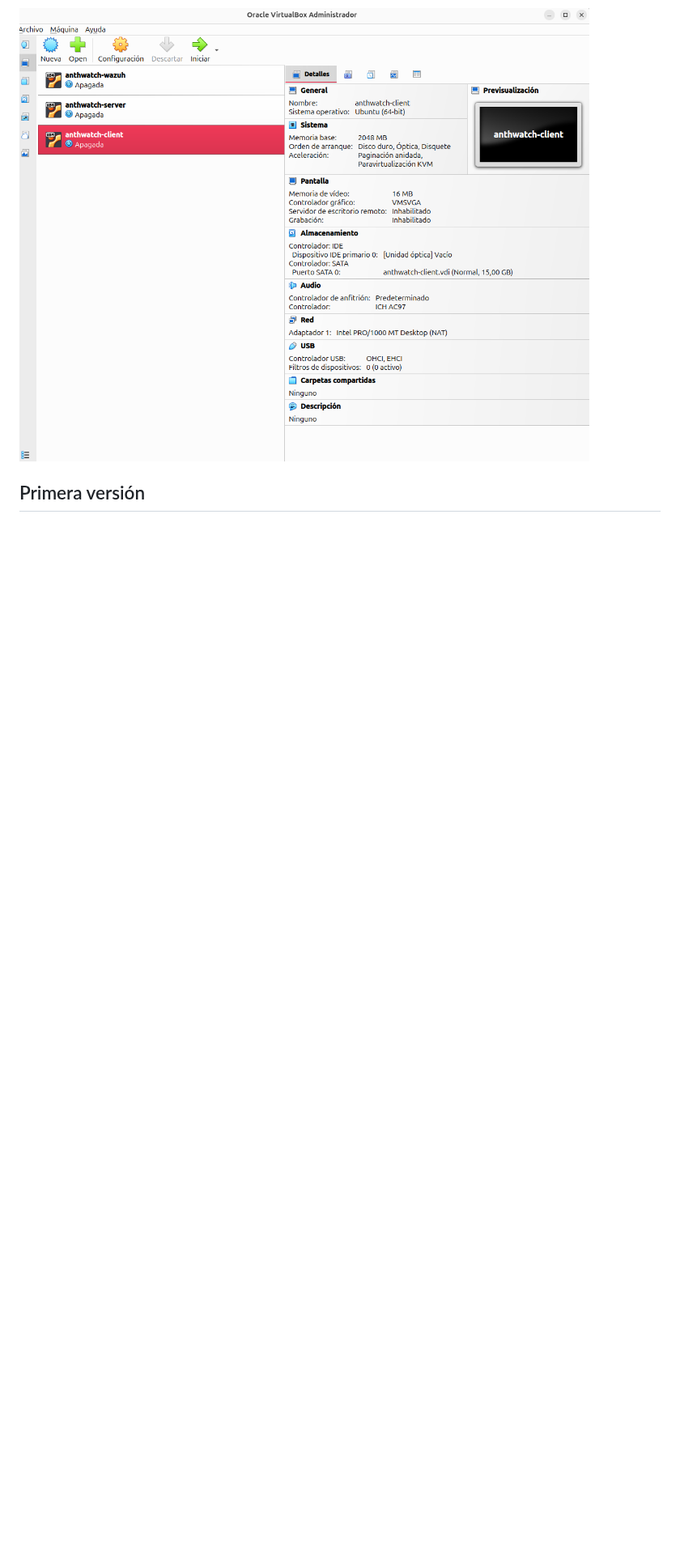
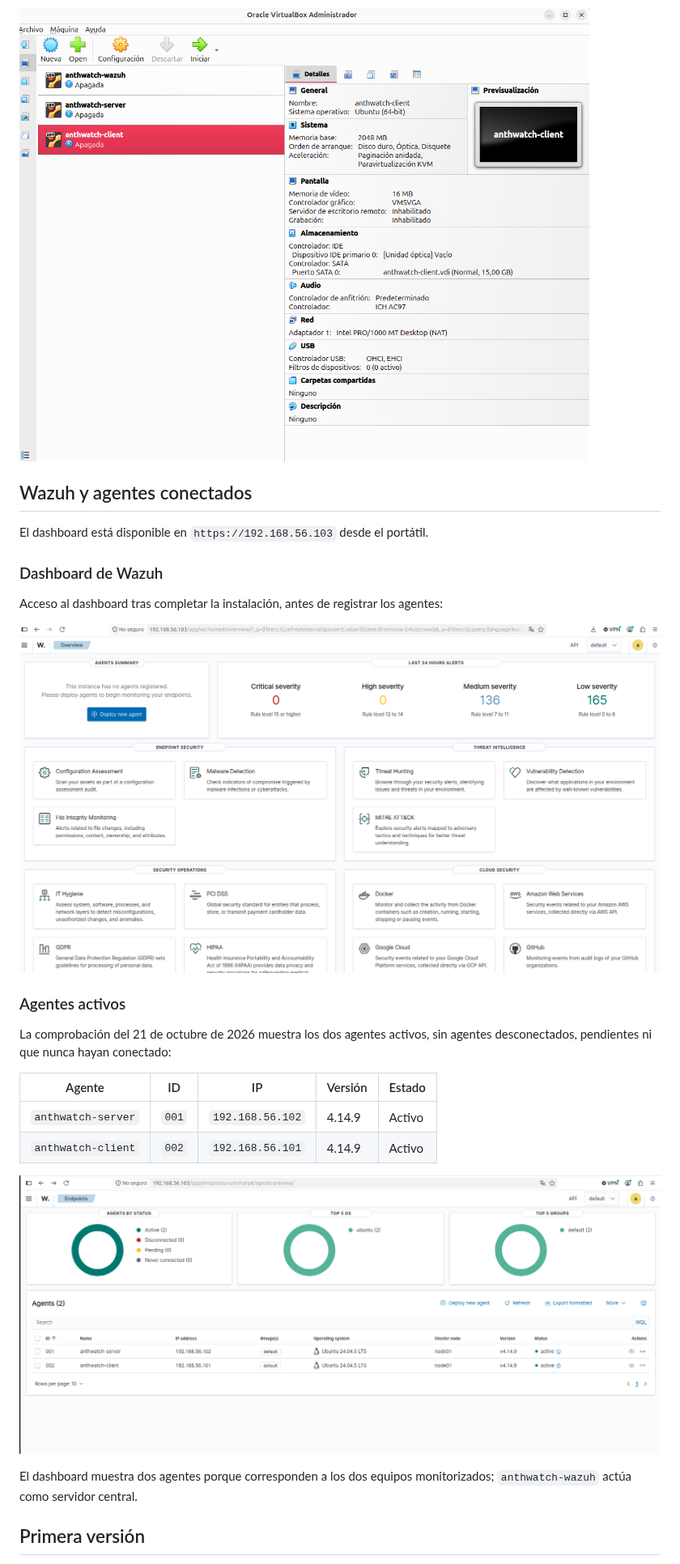
Before and after one commit to anthlab/anthwatch-soc-lab, a Markdown page: README.md, the part around one of its changes. Shown at 81% size. Rendered like a GitHub page; pictures changed too: docs/capturas/agentes-activos.png (added), docs/capturas/wazuh-dashboard.png (added); blank space fills up the shorter version.

Commit message:
Document wazuh with agents actives
He conectados las 3 maquinas virtuales entre si y tengo el wazuh conectado también.

```diff
--- a/README.md
+++ b/README.md
@@ -52,6 +54,29 @@ Estas capturas muestran la configuración de las máquinas en VirtualBox:
 
 ![Configuración de anthwatch-client en VirtualBox](docs/capturas/anthwatch-client-config.png)
 
+## Wazuh y agentes conectados
+
+El dashboard está disponible en `https://192.168.56.103` desde el portátil.
+
+### Dashboard de Wazuh
+
+Acceso al dashboard tras completar la instalación, antes de registrar los agentes:
+
+![Dashboard de Wazuh tras la instalación](docs/capturas/wazuh-dashboard.png)
+
+### Agentes activos
+
+La comprobación del 21 de octubre de 2026 muestra los dos agentes activos, sin agentes desconectados, pendientes ni que nunca hayan conectado:
+
+| Agente | ID | IP | Versión | Estado |
+| --- | --- | --- | --- | --- |
+| `anthwatch-server` | `001` | `192.168.56.102` | 4.14.9 | Activo |
+| `anthwatch-client` | `002` | `192.168.56.101` | 4.14.9 | Activo |
+
+![Agentes anthwatch-server y anthwatch-client activos en Wazuh](docs/capturas/agentes-activos.png)
+
+El dashboard muestra dos agentes porque corresponden a los dos equipos monitorizados; `anthwatch-wazuh` actúa como servidor central.
+
 ## Primera versión
 
 El primer caso será investigar varios intentos fallidos de acceso por SSH, seguidos de un acceso correcto desde la misma IP y con la misma cuenta de prueba.
```
Also changed, not shown: other parts of README.md (+13 -10 lines), docs/instalacion/ubuntu-server.md (+18 -5 lines), docs/instalacion/virtualbox.md (+3 -3 lines), docs/instalacion/wazuh.md (added, +87 -0 lines).
